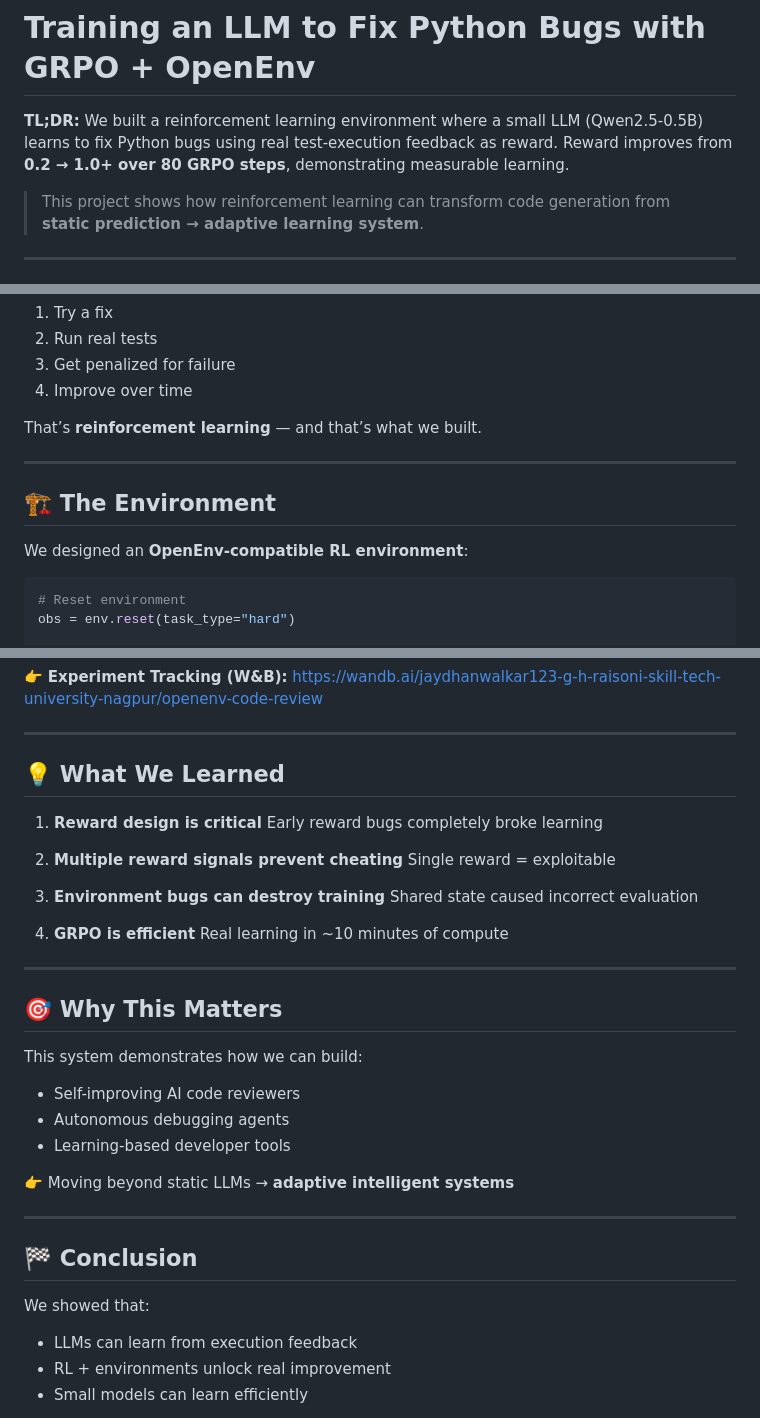
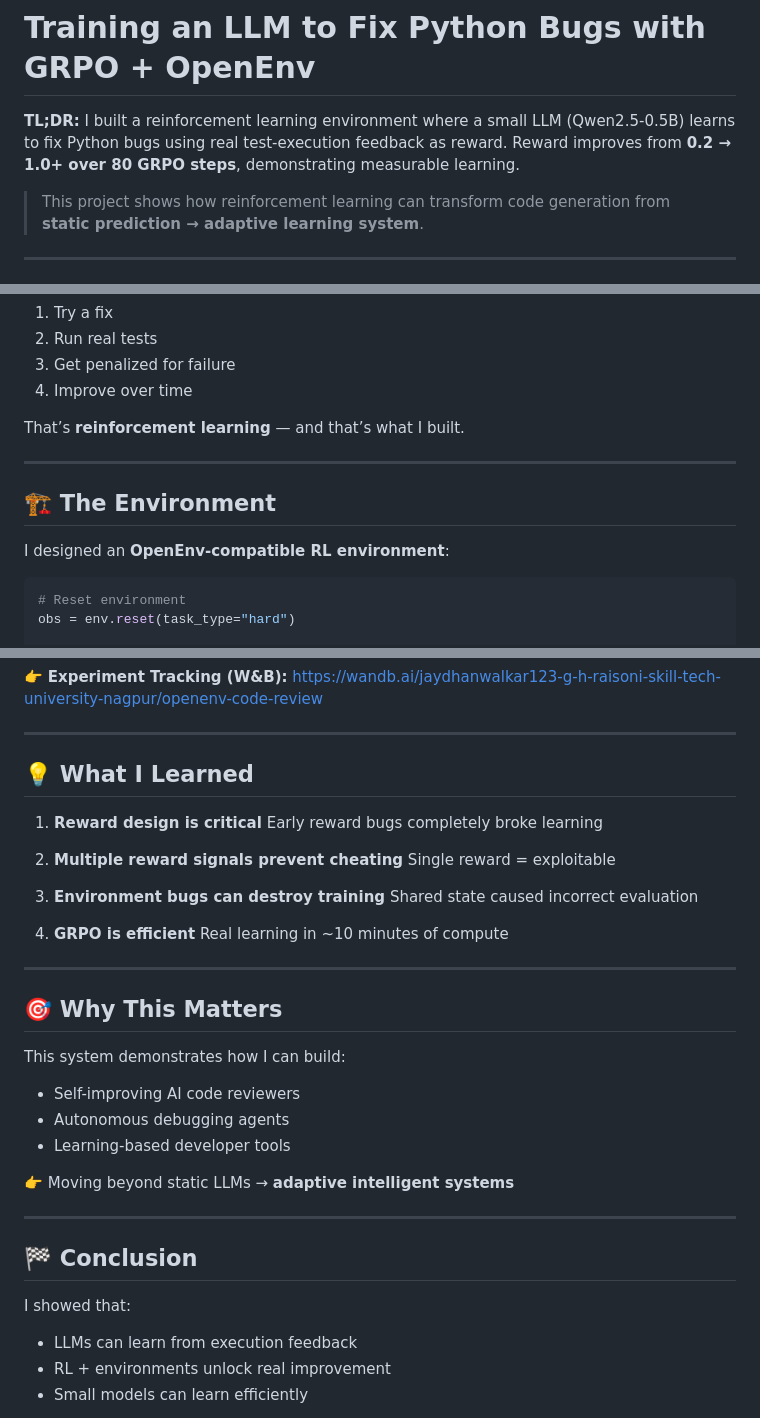
Before and after one commit to dhanwalkarjay/openenv-code-review, a Markdown page: BLOG.md, 3 parts joined by grey strips. Drawn GitHub-style.

Commit message:
Final improved blog for submission

````diff
--- a/BLOG.md
+++ b/BLOG.md
@@ -1,6 +1,6 @@
 # Training an LLM to Fix Python Bugs with GRPO + OpenEnv
 
-**TL;DR:** We built a reinforcement learning environment where a small LLM (Qwen2.5-0.5B) learns to fix Python bugs using real test-execution feedback as reward. Reward improves from **0.2 → 1.0+ over 80 GRPO steps**, demonstrating measurable learning.
+**TL;DR:** I built a reinforcement learning environment where a small LLM (Qwen2.5-0.5B) learns to fix Python bugs using real test-execution feedback as reward. Reward improves from **0.2 → 1.0+ over 80 GRPO steps**, demonstrating measurable learning.
 
 > This project shows how reinforcement learning can transform code generation from **static prediction → adaptive learning system**.
 
@@ -22,13 +22,13 @@ The issue:
 3. Get penalized for failure
 4. Improve over time
 
-That’s **reinforcement learning** — and that’s what we built.
+That’s **reinforcement learning** — and that’s what I built.
 
 ---
 
 ## 🏗️ The Environment
 
-We designed an **OpenEnv-compatible RL environment**:
+I designed an **OpenEnv-compatible RL environment**:
 
 ```python
 # Reset environment
@@ -246,7 +246,7 @@ https://wandb.ai/jaydhanwalkar123-g-h-raisoni-skill-tech-university-nagpur/opene
 
 ---
 
-## 💡 What We Learned
+## 💡 What I Learned
 
 1. **Reward design is critical**
    Early reward bugs completely broke learning
@@ -264,7 +264,7 @@ https://wandb.ai/jaydhanwalkar123-g-h-raisoni-skill-tech-university-nagpur/opene
 
 ## 🎯 Why This Matters
 
-This system demonstrates how we can build:
+This system demonstrates how I can build:
 
 * Self-improving AI code reviewers
 * Autonomous debugging agents
@@ -276,7 +276,7 @@ This system demonstrates how we can build:
 
 ## 🏁 Conclusion
 
-We showed that:
+I showed that:
 
 * LLMs can learn from execution feedback
 * RL + environments unlock real improvement
````
Also changed, not shown: other parts of BLOG.md (+2 -2 lines).
